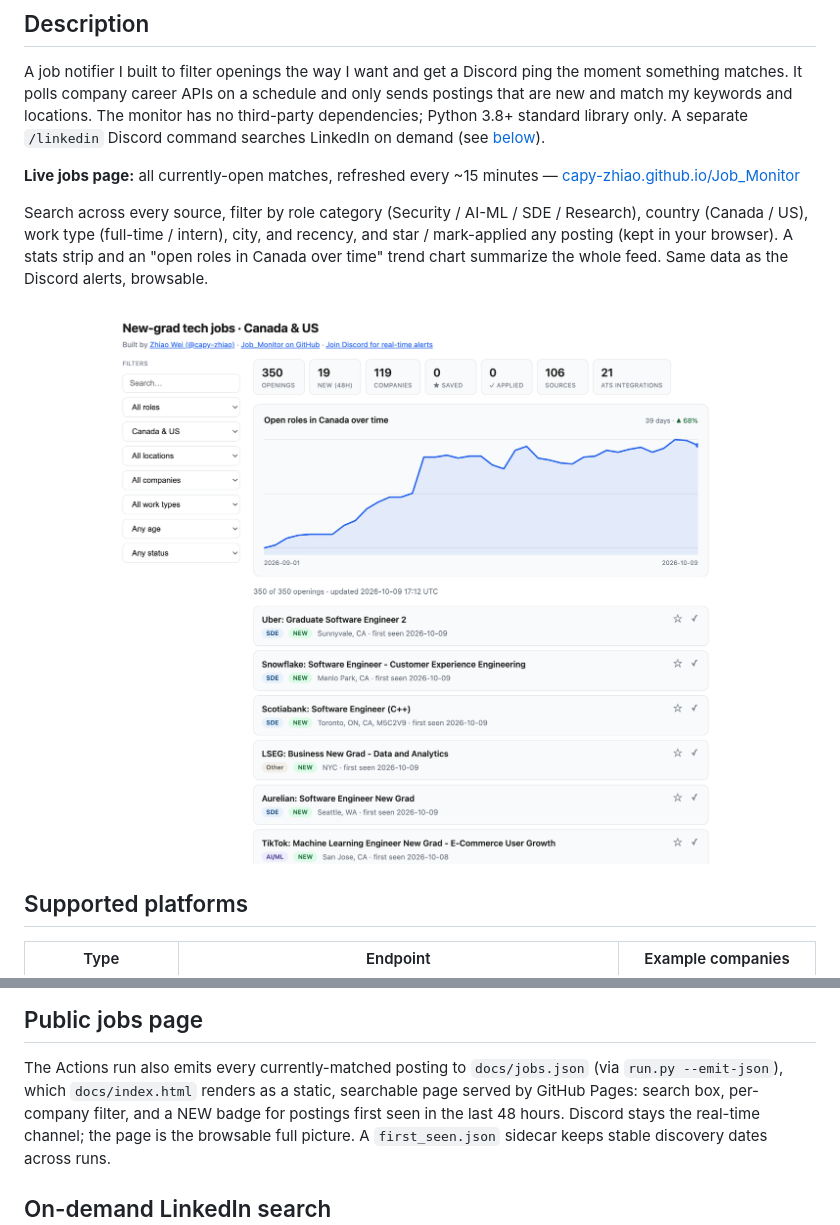
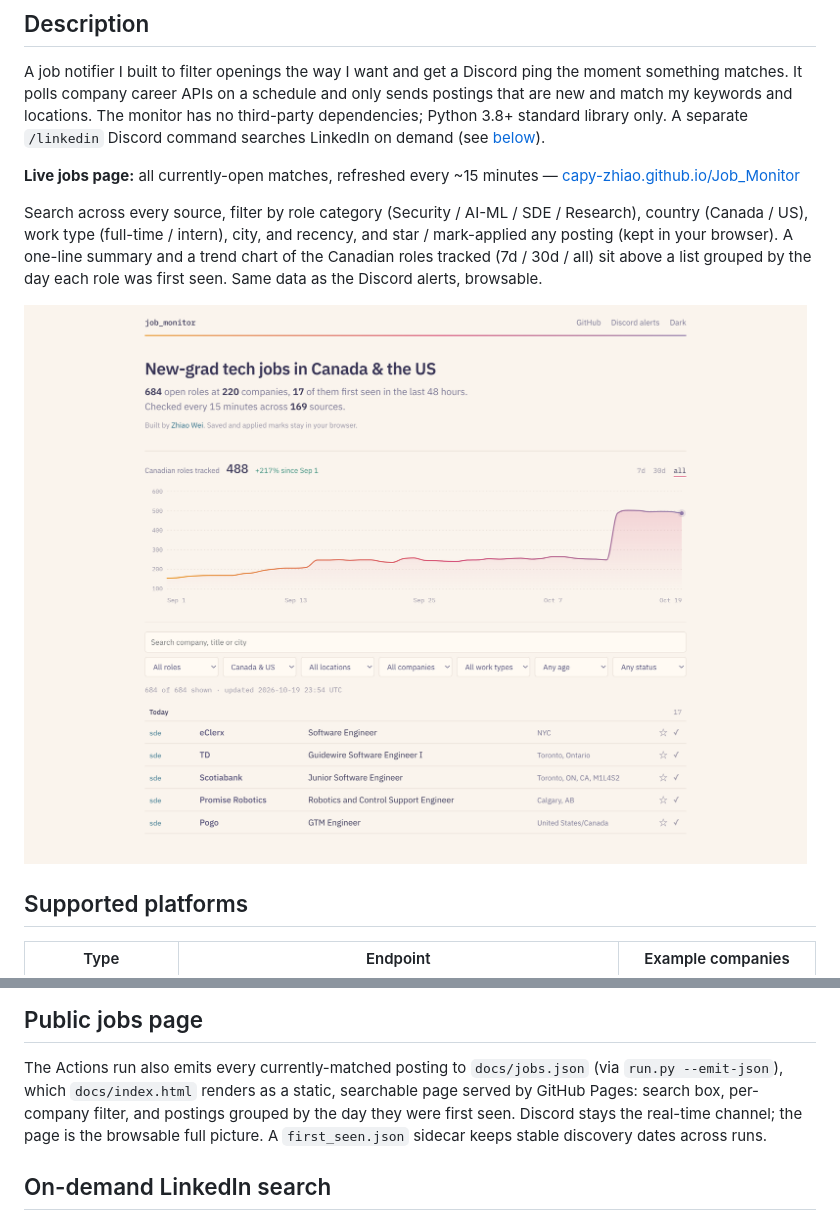
Before and after one commit to capy-zhiao/Job_Monitor, a Markdown page: README.md, 2 parts joined by grey strips. GitHub-like rendering; pictures changed too: site.png.

Commit message:
Update the README screenshot and page description for the redesign

```diff
--- a/README.md
+++ b/README.md
@@ -26,8 +26,9 @@ Discord command searches LinkedIn on demand (see [below](#on-demand-linkedin-sea
 
 Search across every source, filter by role category (Security / AI-ML / SDE /
 Research), country (Canada / US), work type (full-time / intern), city, and recency, and star /
-mark-applied any posting (kept in your browser). A stats strip and an "open roles in Canada over time" trend chart
-summarize the whole feed. Same data as the Discord alerts, browsable.
+mark-applied any posting (kept in your browser). A one-line summary and a trend chart of the
+Canadian roles tracked (7d / 30d / all) sit above a list grouped by the day each role was first
+seen. Same data as the Discord alerts, browsable.
 
 [![live jobs page](site.png)](https://capy-zhiao.github.io/Job_Monitor/)
 
@@ -256,8 +257,8 @@ the included `.github/workflows/monitor.yml` runs every 15 minutes and commits
 
 The Actions run also emits every currently-matched posting to `docs/jobs.json`
 (via `run.py --emit-json`), which `docs/index.html` renders as a static,
-searchable page served by GitHub Pages: search box, per-company filter, and a
-NEW badge for postings first seen in the last 48 hours. Discord stays the
+searchable page served by GitHub Pages: search box, per-company filter, and
+postings grouped by the day they were first seen. Discord stays the
 real-time channel; the page is the browsable full picture. A `first_seen.json`
 sidecar keeps stable discovery dates across runs.
 
```
